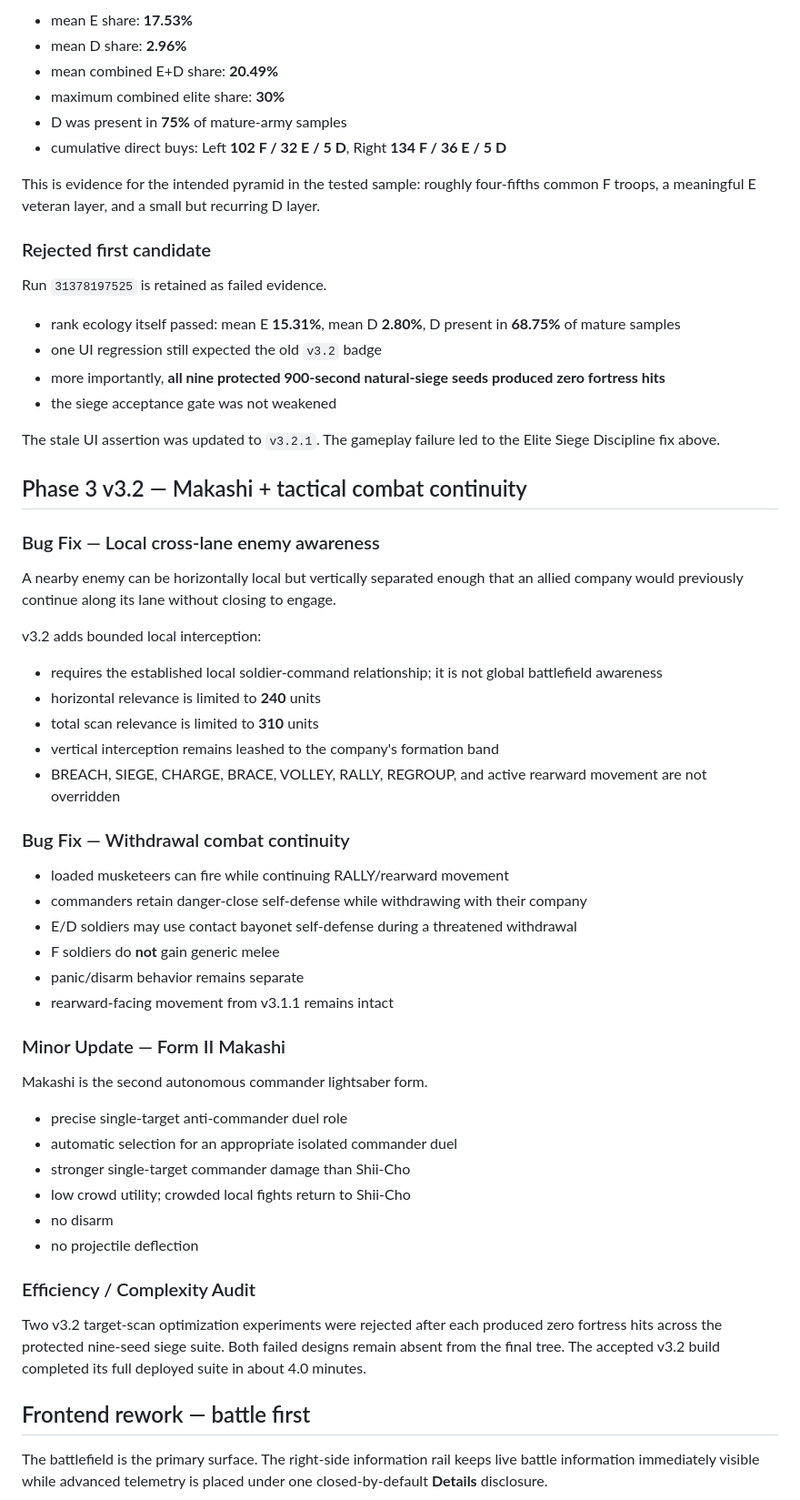
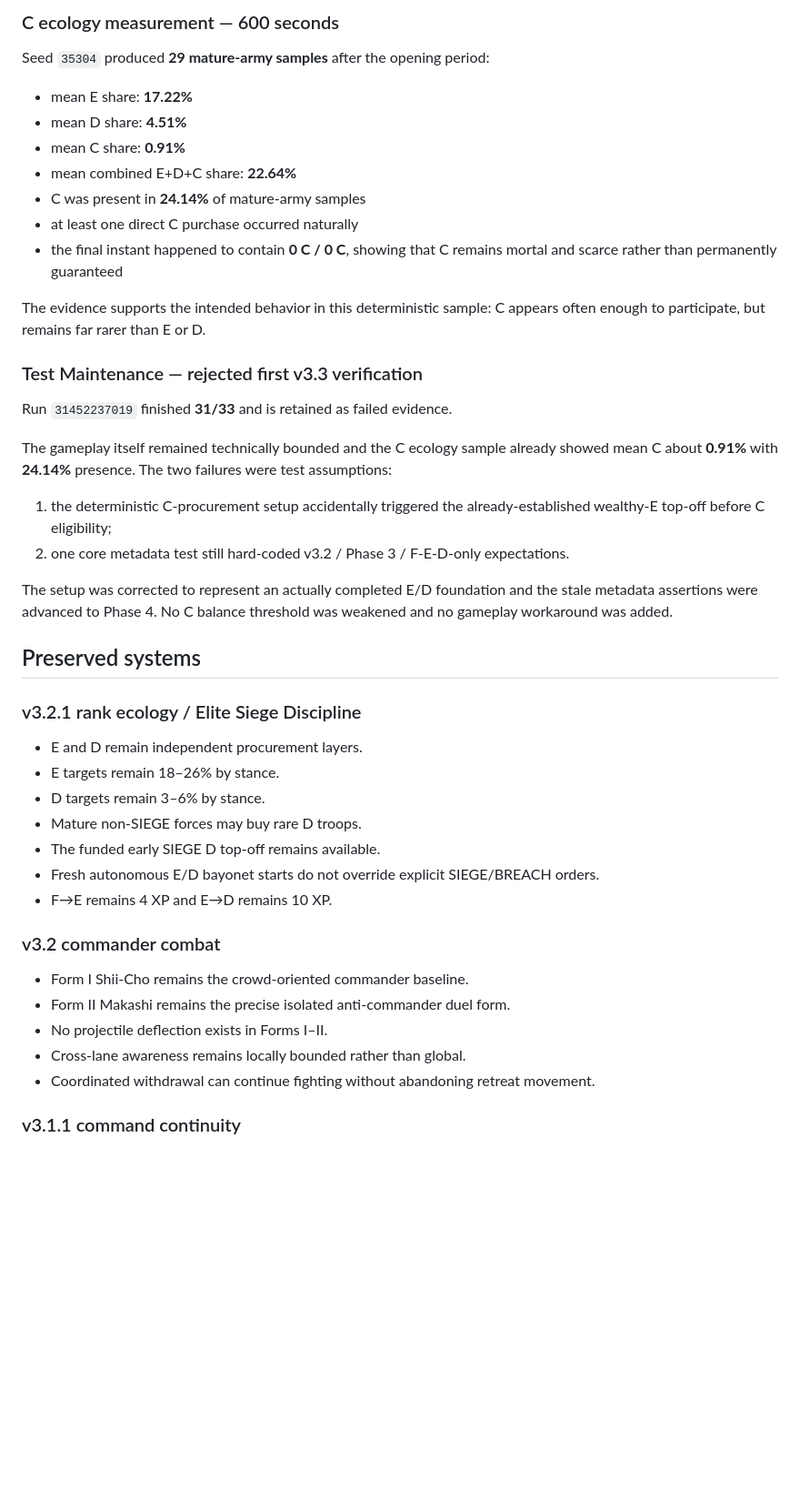
Before and after one commit to chclpersonal-collab/Trendy-Game, a Markdown page: README.md, the part around one of its changes. Shown at 91% size. GitHub-like rendering; blank space fills up the shorter version.

```diff
--- a/README.md
+++ b/README.md
@@ -75,63 +77,48 @@ Across **32 mature-army samples**:
 
-- mean E share: **17.53%**
-- mean D share: **2.96%**
-- mean combined E+D share: **20.49%**
-- maximum combined elite share: **30%**
-- D was present in **75%** of mature-army samples
-- cumulative direct buys: Left **102 F / 32 E / 5 D**, Right **134 F / 36 E / 5 D**
+### C ecology measurement — 600 seconds
 
-This is evidence for the intended pyramid in the tested sample: roughly four-fifths common F troops, a meaningful E veteran layer, and a small but recurring D layer.
+Seed `35304` produced **29 mature-army samples** after the opening period:
 
-### Rejected first candidate
+- mean E share: **17.22%**
+- mean D share: **4.51%**
+- mean C share: **0.91%**
+- mean combined E+D+C share: **22.64%**
+- C was present in **24.14%** of mature-army samples
+- at least one direct C purchase occurred naturally
+- the final instant happened to contain **0 C / 0 C**, showing that C remains mortal and scarce rather than permanently guaranteed
 
-Run `31378197525` is retained as failed evidence.
+The evidence supports the intended behavior in this deterministic sample: C appears often enough to participate, but remains far rarer than E or D.
 
-- rank ecology itself passed: mean E **15.31%**, mean D **2.80%**, D present in **68.75%** of mature samples
-- one UI regression still expected the old `v3.2` badge
-- more importantly, **all nine protected 900-second natural-siege seeds produced zero fortress hits**
-- the siege acceptance gate was not weakened
+### Test Maintenance — rejected first v3.3 verification
 
-The stale UI assertion was updated to `v3.2.1`. The gameplay failure led to the Elite Siege Discipline fix above.
+Run `31452237019` finished **31/33** and is retained as failed evidence.
 
-## Phase 3 v3.2 — Makashi + tactical combat continuity
+The gameplay itself remained technically bounded and the C ecology sample already showed mean C about **0.91%** with **24.14%** presence. The two failures were test assumptions:
 
-### Bug Fix — Local cross-lane enemy awareness
+1. the deterministic C-procurement setup accidentally triggered the already-established wealthy-E top-off before C eligibility;
+2. one core metadata test still hard-coded v3.2 / Phase 3 / F-E-D-only expectations.
 
-A nearby enemy can be horizontally local but vertically separated enough that an allied company would previously continue along its lane without closing to engage.
+The setup was corrected to represent an actually completed E/D foundation and the stale metadata assertions were advanced to Phase 4. No C balance threshold was weakened and no gameplay workaround was added.
 
-v3.2 adds bounded local interception:
+## Preserved systems
 
-- requires the established local soldier-command relationship; it is not global battlefield awareness
-- horizontal relevance is limited to **240** units
-- total scan relevance is limited to **310** units
-- vertical interception remains leashed to the company's formation band
-- BREACH, SIEGE, CHARGE, BRACE, VOLLEY, RALLY, REGROUP, and active rearward movement are not overridden
+### v3.2.1 rank ecology / Elite Siege Discipline
 
-### Bug Fix — Withdrawal combat continuity
+- E and D remain independent procurement layers.
+- E targets remain 18–26% by stance.
+- D targets remain 3–6% by stance.
+- Mature non-SIEGE forces may buy rare D troops.
+- The funded early SIEGE D top-off remains available.
+- Fresh autonomous E/D bayonet starts do not override explicit SIEGE/BREACH orders.
+- F→E remains 4 XP and E→D remains 10 XP.
 
-- loaded musketeers can fire while continuing RALLY/rearward movement
-- commanders retain danger-close self-defense while withdrawing with their company
-- E/D soldiers may use contact bayonet self-defense during a threatened withdrawal
-- F soldiers do **not** gain generic melee
-- panic/disarm behavior remains separate
-- rearward-facing movement from v3.1.1 remains intact
+### v3.2 commander combat
 
-### Minor Update — Form II Makashi
+- Form I Shii-Cho remains the crowd-oriented commander baseline.
+- Form II Makashi remains the precise isolated anti-commander duel form.
+- No projectile deflection exists in Forms I–II.
+- Cross-lane awareness remains locally bounded rather than global.
+- Coordinated withdrawal can continue fighting without abandoning retreat movement.
 
-Makashi is the second autonomous commander lightsaber form.
+### v3.1.1 command continuity
 
-- precise single-target anti-commander duel role
-- automatic selection for an appropriate isolated commander duel
-- stronger single-target commander damage than Shii-Cho
-- low crowd utility; crowded local fights return to Shii-Cho
-- no disarm
-- no projectile deflection
-
-### Efficiency / Complexity Audit
-
-Two v3.2 target-scan optimization experiments were rejected after each produced zero fortress hits across the protected nine-seed siege suite. Both failed designs remain absent from the final tree. The accepted v3.2 build completed its full deployed suite in about 4.0 minutes.
-
-## Frontend rework — battle first
-
-The battlefield is the primary surface. The right-side information rail keeps live battle information immediately visible while advanced telemetry is placed under one closed-by-default **Details** disclosure.
-
```
Also changed, not shown: other parts of README.md (+103 -120 lines).
